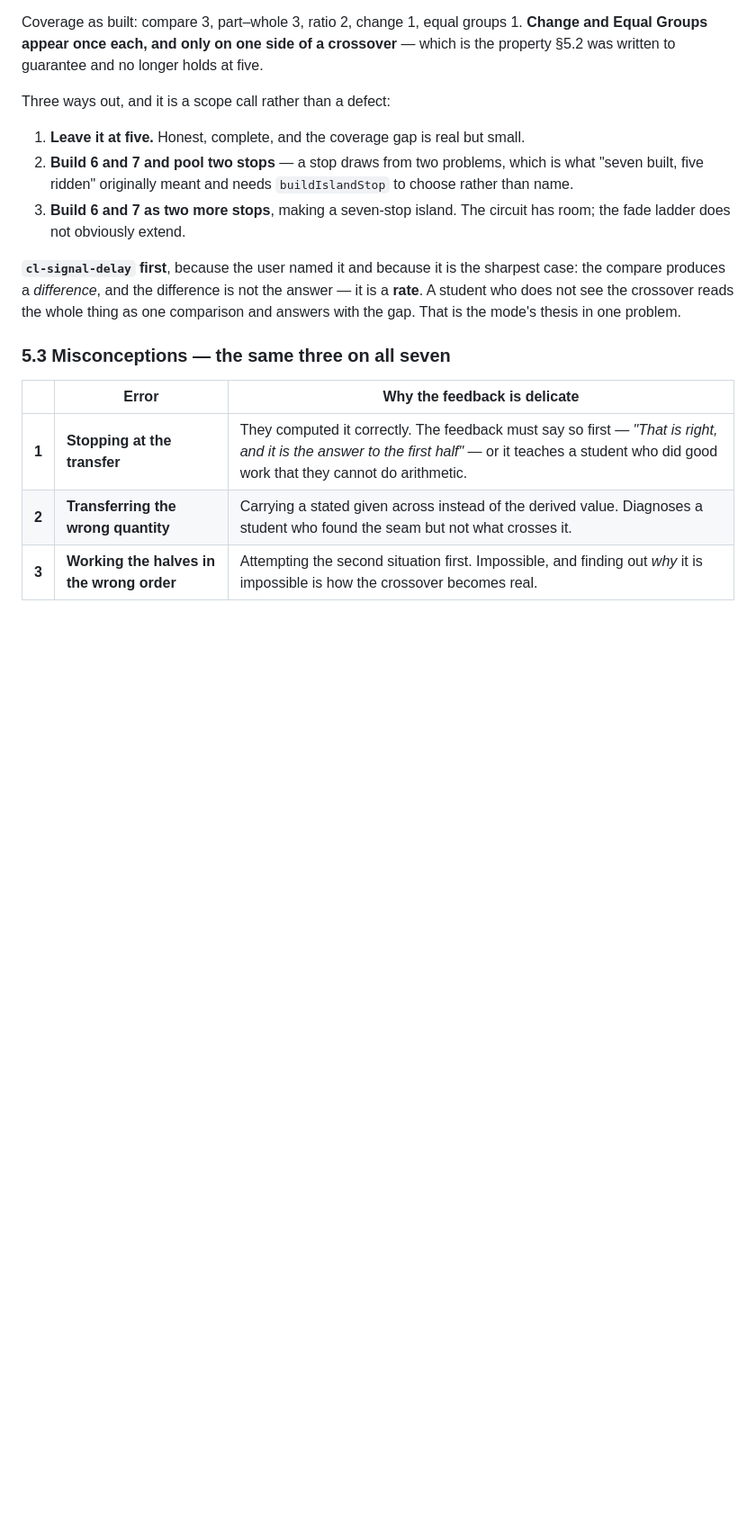
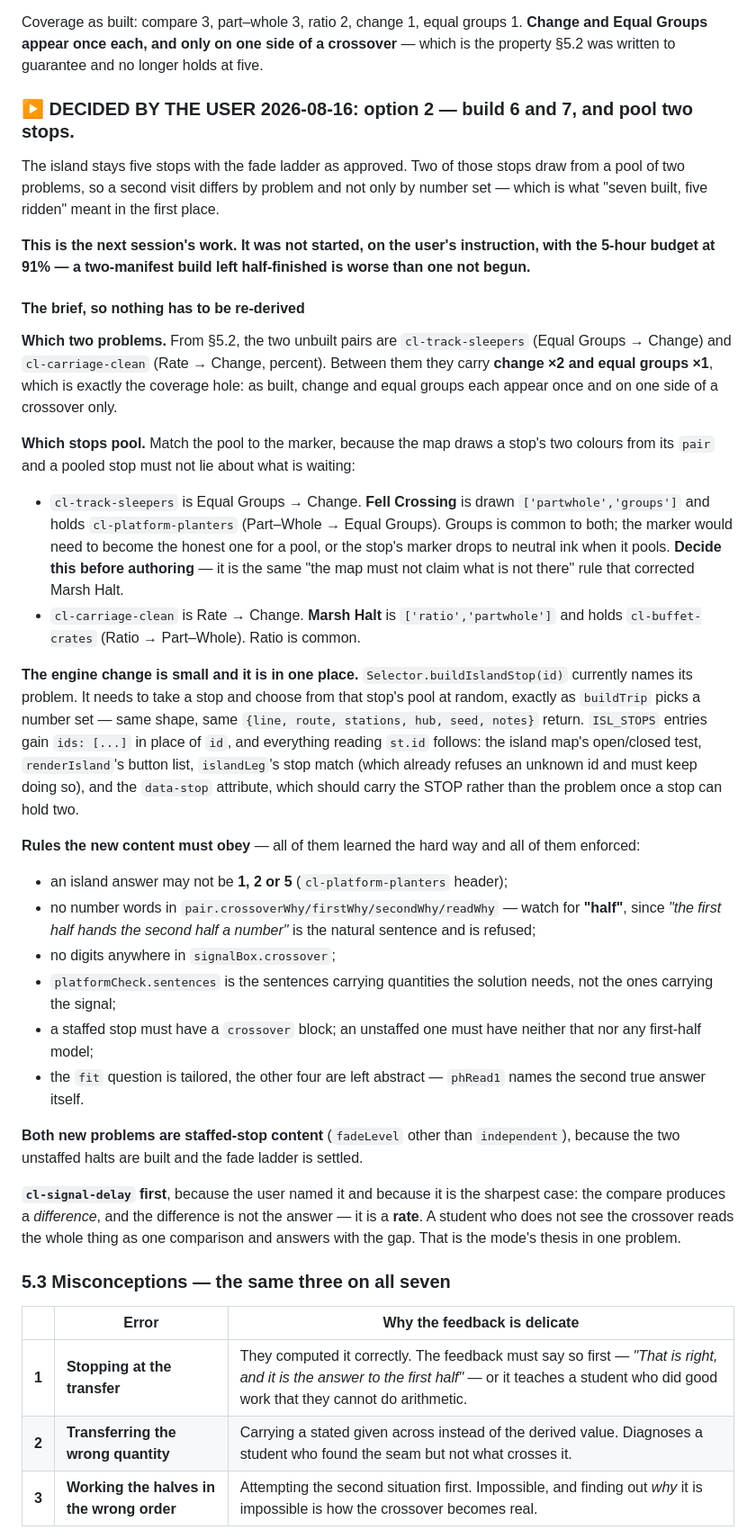
Before and after one commit to jontaylormed/MrFractionWordExpress, a Markdown page: docs/CHALLENGE-MODE.md, the part around the change. Shown at 90% size. Drawn GitHub-style; blank space fills up the shorter version.

```diff
--- a/docs/CHALLENGE-MODE.md
+++ b/docs/CHALLENGE-MODE.md
@@ -180,10 +180,31 @@ Seven so a second visit to the island differs, the same reason every problem car
 
 Coverage as built: compare 3, part–whole 3, ratio 2, change 1, equal groups 1. **Change and Equal Groups appear once each, and only on one side of a crossover** — which is the property §5.2 was written to guarantee and no longer holds at five.
 
-Three ways out, and it is a scope call rather than a defect:
-1. **Leave it at five.** Honest, complete, and the coverage gap is real but small.
-2. **Build 6 and 7 and pool two stops** — a stop draws from two problems, which is what "seven built, five ridden" originally meant and needs `buildIslandStop` to choose rather than name.
-3. **Build 6 and 7 as two more stops**, making a seven-stop island. The circuit has room; the fade ladder does not obviously extend.
+### ▶ DECIDED BY THE USER 2026-08-16: **option 2 — build 6 and 7, and pool two stops.**
+
+The island stays five stops with the fade ladder as approved. Two of those stops draw from a pool of two problems, so a second visit differs by problem and not only by number set — which is what "seven built, five ridden" meant in the first place.
+
+**This is the next session's work. It was not started, on the user's instruction, with the 5-hour budget at 91% — a two-manifest build left half-finished is worse than one not begun.**
+
+#### The brief, so nothing has to be re-derived
+
+**Which two problems.** From §5.2, the two unbuilt pairs are `cl-track-sleepers` (Equal Groups → Change) and `cl-carriage-clean` (Rate → Change, percent). Between them they carry **change ×2 and equal groups ×1**, which is exactly the coverage hole: as built, change and equal groups each appear once and on one side of a crossover only.
+
+**Which stops pool.** Match the pool to the marker, because the map draws a stop's two colours from its `pair` and a pooled stop must not lie about what is waiting:
+- `cl-track-sleepers` is Equal Groups → Change. **Fell Crossing** is drawn `['partwhole','groups']` and holds `cl-platform-planters` (Part–Whole → Equal Groups). Groups is common to both; the marker would need to become the honest one for a pool, or the stop's marker drops to neutral ink when it pools. **Decide this before authoring** — it is the same "the map must not claim what is not there" rule that corrected Marsh Halt.
+- `cl-carriage-clean` is Rate → Change. **Marsh Halt** is `['ratio','partwhole']` and holds `cl-buffet-crates` (Ratio → Part–Whole). Ratio is common.
+
+**The engine change is small and it is in one place.** `Selector.buildIslandStop(id)` currently names its problem. It needs to take a stop and choose from that stop's pool at random, exactly as `buildTrip` picks a number set — same shape, same `{line, route, stations, hub, seed, notes}` return. `ISL_STOPS` entries gain `ids: [...]` in place of `id`, and everything reading `st.id` follows: the island map's open/closed test, `renderIsland`'s button list, `islandLeg`'s stop match (which already refuses an unknown id and must keep doing so), and the `data-stop` attribute, which should carry the STOP rather than the problem once a stop can hold two.
+
+**Rules the new content must obey** — all of them learned the hard way and all of them enforced:
+- an island answer may not be **1, 2 or 5** (`cl-platform-planters` header);
+- no number words in `pair.crossoverWhy/firstWhy/secondWhy/readWhy` — watch for **"half"**, since *"the first half hands the second half a number"* is the natural sentence and is refused;
+- no digits anywhere in `signalBox.crossover`;
+- `platformCheck.sentences` is the sentences carrying quantities the solution needs, not the ones carrying the signal;
+- a staffed stop must have a `crossover` block; an unstaffed one must have neither that nor any first-half model;
+- the `fit` question is tailored, the other four are left abstract — `phRead1` names the second true answer itself.
+
+**Both new problems are staffed-stop content** (`fadeLevel` other than `independent`), because the two unstaffed halts are built and the fade ladder is settled.
 
 **`cl-signal-delay` first**, because the user named it and because it is the sharpest case: the compare produces a *difference*, and the difference is not the answer — it is a **rate**. A student who does not see the crossover reads the whole thing as one comparison and answers with the gap. That is the mode's thesis in one problem.
 
```
Also changed, not shown: docs/HANDOFF.md (+25 -0 lines).
